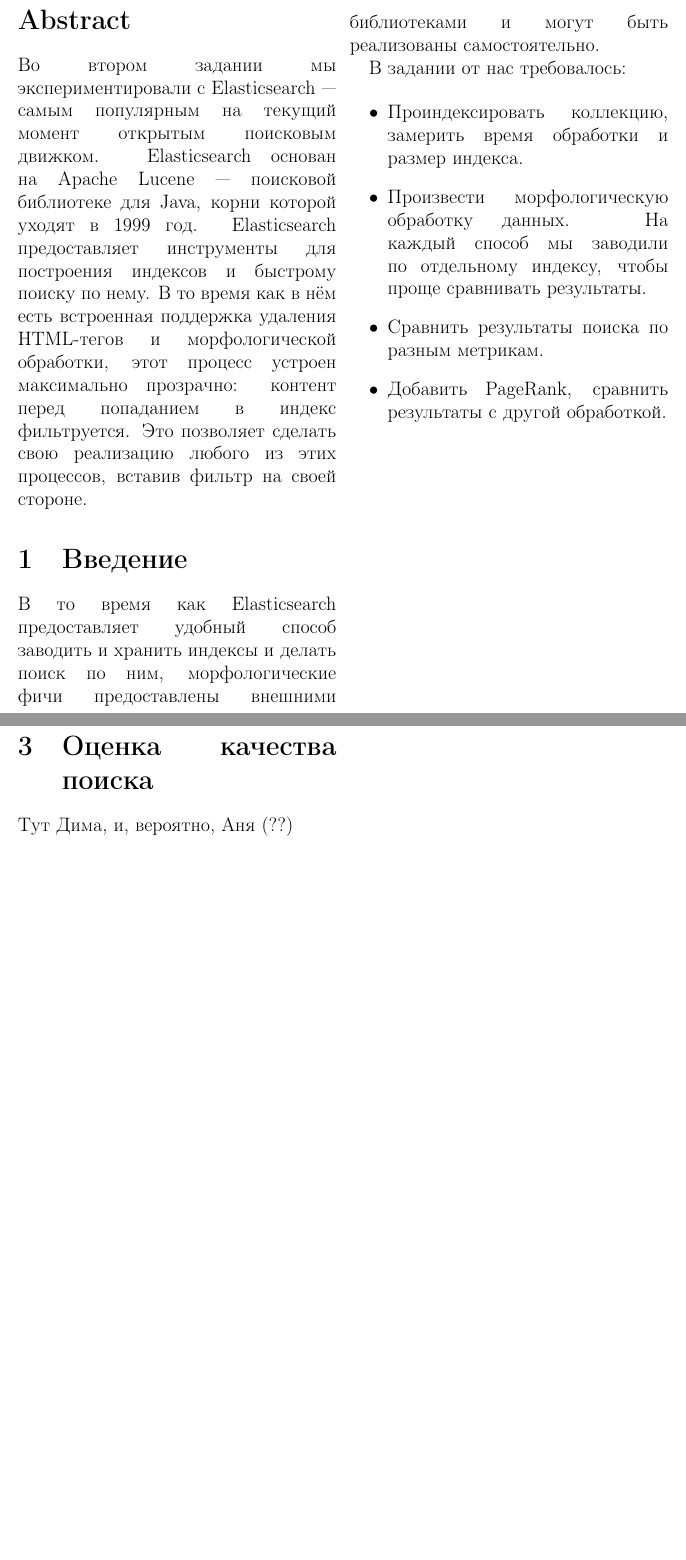
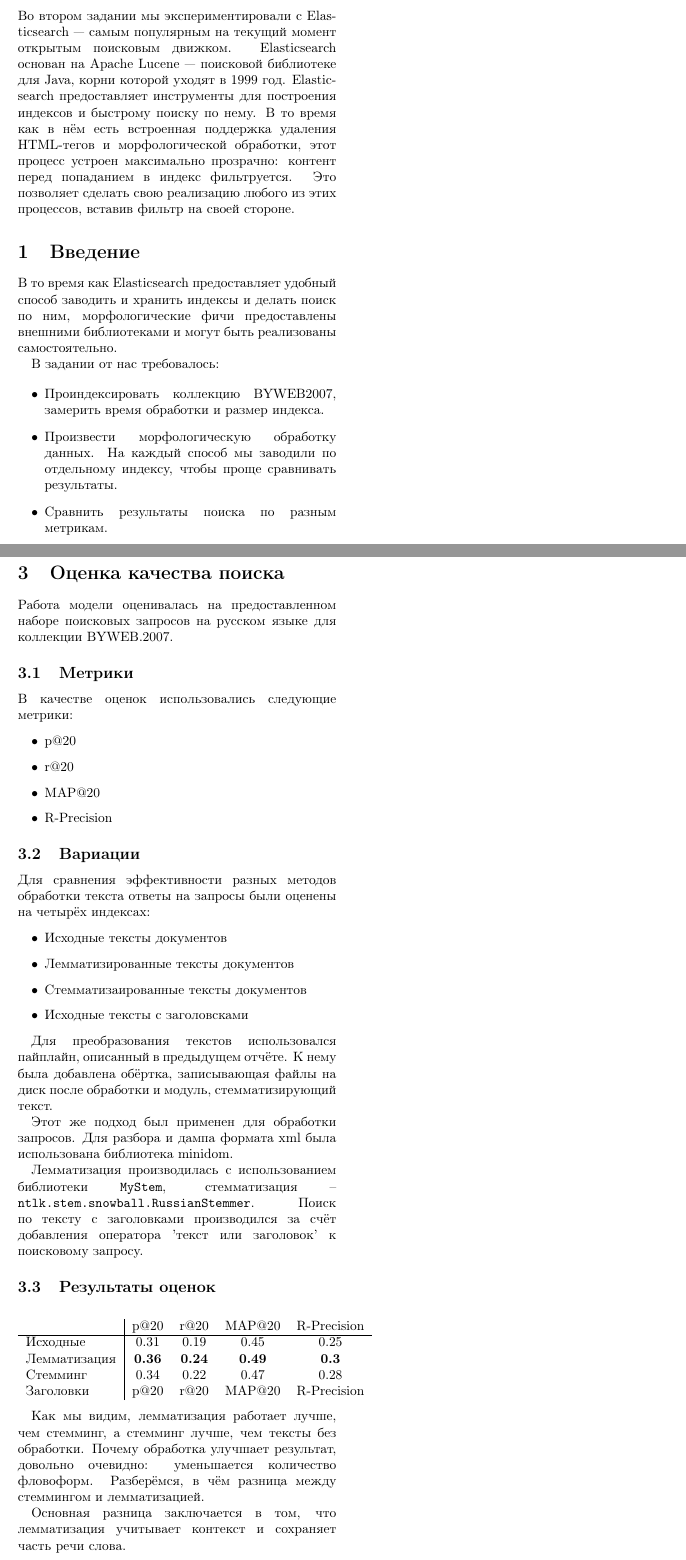
Before and after one commit to vasalf/hse-web-search-homework, a LaTeX paper (2/report/main.tex, which reads 2/report/2.tex): two parts of pages 1 and 4 of 5 before the commit and two parts of pages 1 and 3 of 4 after it, joined at a grey line, cut so that both start at the same text, the shorter picture padded with empty space. Compiled offline with pdfLaTeX.

Commit message:
Update report

```diff
--- a/2/report/2.tex
+++ b/2/report/2.tex
@@ -1,3 +1,50 @@
 \section{Оценка качества поиска}
 
-Тут Дима, и, вероятно, Аня (??)
+Работа модели оценивалась на предоставленном наборе поисковых запросов на русском языке для коллекции BYWEB.2007.
+\subsection{Метрики}
+
+В качестве оценок использовались следующие метрики:
+
+%  Ниже можно написать формулы для метрик.
+
+\begin{itemize}
+ 	\item p@20
+ 	\item r@20
+ 	\item MAP@20
+ 	\item R-Precision
+\end{itemize}
+
+\subsection{Вариации}
+
+Для сравнения эффективности разных методов обработки текста ответы на запросы были оценены на четырёх индексах:
+
+\begin{itemize}
+	\item Исходные тексты документов
+	\item Лемматизированные тексты документов
+	\item Стемматизаированные тексты документов
+	\item Исходные тексты с заголовсками
+\end{itemize}
+
+Для преобразования текстов использовался пайплайн, описанный в предыдущем отчёте. К нему была добавлена обёртка, записывающая файлы на диск после обработки и модуль, стемматизирующий текст.
+
+Этот же подход был применен для обработки запросов. Для разбора и дампа формата xml была использована библиотека minidom.
+
+Лемматизация производилась с использованием библиотеки \texttt{MyStem}, стемматизация -- \texttt{ntlk.stem.snowball.RussianStemmer}. Поиск по тексту с заголовками производился за счёт добавления оператора 'текст или заголовок' к поисковому запросу.
+
+\subsection{Результаты оценок}
+
+\begin{center}
+	\begin{tabular}{l|cccc}
+		& p@20 & r@20 & MAP@20 & R-Precision\\
+		\hline
+		Исходные & 0.31 & 0.19 & 0.45 & 0.25\\
+		Лемматизация & {\bf 0.36} & {\bf 0.24} & {\bf 0.49} & {\bf 0.3}\\
+		Стемминг & 0.34 & 0.22 & 0.47 & 0.28 \\
+		Заголовки & p@20 & r@20 & MAP@20 & R-Precision\\
+	\end{tabular}
+\end{center}
+
+Как мы видим, лемматизация работает лучше, чем стемминг, а стемминг лучше, чем тексты без обработки.
+Почему обработка улучшает результат, довольно очевидно: уменьшается количество фловоформ. Разберёмся, в чём разница между стеммингом и лемматизацией.
+
+Основная разница заключается в том, что лемматизация учитывает контекст и сохраняет часть речи слова.
--- a/2/report/main.tex
+++ b/2/report/main.tex
@@ -1,4 +1,4 @@
-\documentclass[14pt,twocolumn]{extarticle}
+\documentclass[twocolumn]{extarticle}
 
 \usepackage[T2A]{fontenc}
 \usepackage[english]{babel}
@@ -37,7 +37,7 @@
 В задании от нас требовалось:
 
 \begin{itemize}
-\item Проиндексировать коллекцию, замерить время обработки и размер индекса.
+\item Проиндексировать коллекцию BYWEB2007, замерить время обработки и размер индекса.
 \item Произвести морфологическую обработку данных. На каждый способ мы заводили по отдельному индексу, чтобы проще сравнивать результаты.
 \item Сравнить результаты поиска по разным метрикам.
 \item Добавить PageRank, сравнить результаты с другой обработкой.
```
